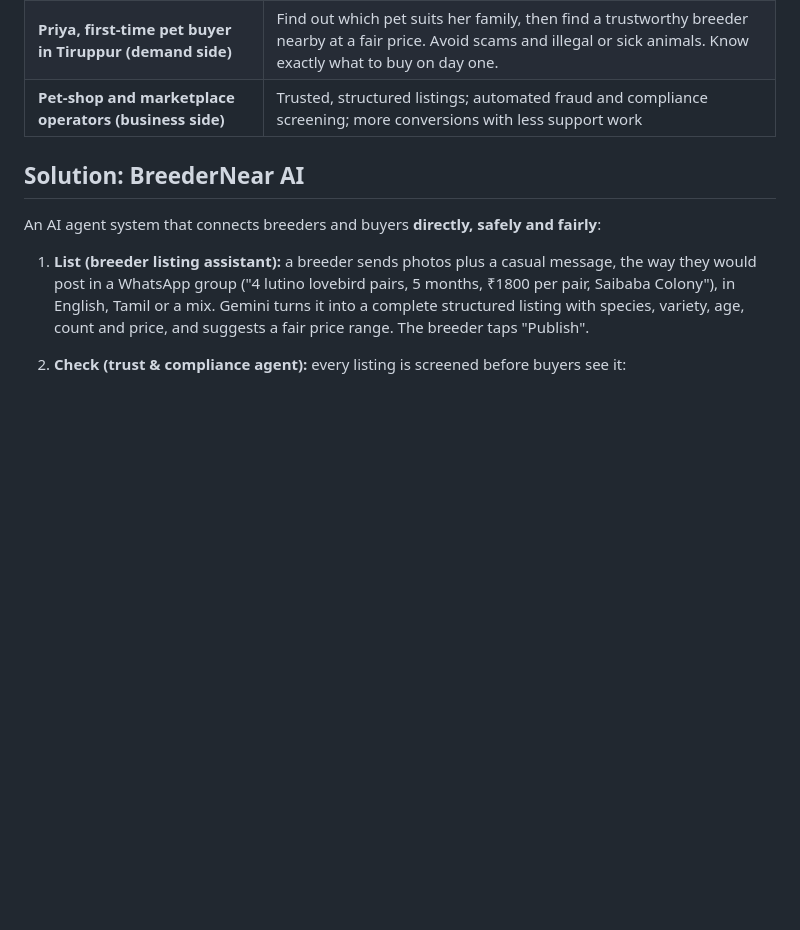
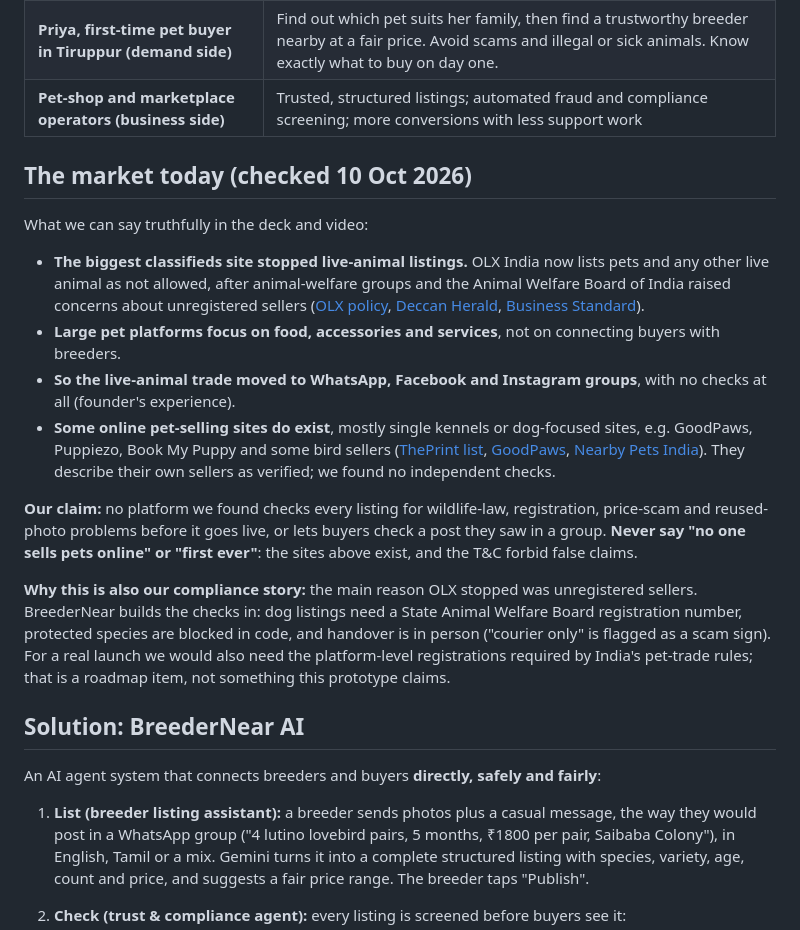
Before and after one commit to sudarsan-22/breedernear-ai, a Markdown page: docs/product/01-problem-and-vision.md, the part around the change. Rendered like a GitHub page; blank space fills up the shorter version.

Commit message:
docs: market today, with sources, and the claim we can make

```diff
--- a/docs/product/01-problem-and-vision.md
+++ b/docs/product/01-problem-and-vision.md
@@ -34,6 +34,19 @@ What he saw, again and again:
 | **Karthik, home bird breeder in Coimbatore (supply side)** | List his lovebird pairs in under a minute from his phone, in Tamil or English. Stop answering the same 20 questions. Reach buyers beyond his WhatsApp group. |
 | **Priya, first-time pet buyer in Tiruppur (demand side)** | Find out which pet suits her family, then find a trustworthy breeder nearby at a fair price. Avoid scams and illegal or sick animals. Know exactly what to buy on day one. |
 | **Pet-shop and marketplace operators (business side)** | Trusted, structured listings; automated fraud and compliance screening; more conversions with less support work |
+
+## The market today (checked 10 Oct 2026)
+
+What we can say truthfully in the deck and video:
+
+- **The biggest classifieds site stopped live-animal listings.** OLX India now lists pets and any other live animal as not allowed, after animal-welfare groups and the Animal Welfare Board of India raised concerns about unregistered sellers ([OLX policy](https://help.olx.in/hc/en-us/articles/10910969828637-Items-Services-not-allowed-on-OLX), [Deccan Herald](https://www.deccanherald.com/business/olx-india-has-removed-all-animal-listings-from-its-website-peta-india-880590.html), [Business Standard](https://www.business-standard.com/article/companies/peta-india-sends-letters-to-olx-quikr-to-ban-online-sale-of-pets-118071901216_1.html)).
+- **Large pet platforms focus on food, accessories and services**, not on connecting buyers with breeders.
+- **So the live-animal trade moved to WhatsApp, Facebook and Instagram groups**, with no checks at all (founder's experience).
+- **Some online pet-selling sites do exist**, mostly single kennels or dog-focused sites, e.g. GoodPaws, Puppiezo, Book My Puppy and some bird sellers ([ThePrint list](https://theprint.in/ani-press-releases/top-10-best-websites-to-buy-puppies-in-india/2762963/), [GoodPaws](https://goodpaws.in/), [Nearby Pets India](https://nearby-petstore.in/)). They describe their own sellers as verified; we found no independent checks.
+
+**Our claim:** no platform we found checks every listing for wildlife-law, registration, price-scam and reused-photo problems before it goes live, or lets buyers check a post they saw in a group. **Never say "no one sells pets online" or "first ever"**: the sites above exist, and the T&C forbid false claims.
+
+**Why this is also our compliance story:** the main reason OLX stopped was unregistered sellers. BreederNear builds the checks in: dog listings need a State Animal Welfare Board registration number, protected species are blocked in code, and handover is in person ("courier only" is flagged as a scam sign). For a real launch we would also need the platform-level registrations required by India's pet-trade rules; that is a roadmap item, not something this prototype claims.
 
 ## Solution: BreederNear AI
 
```
